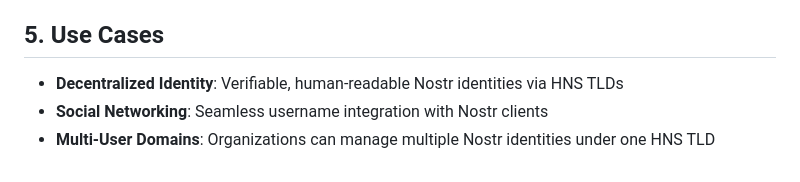
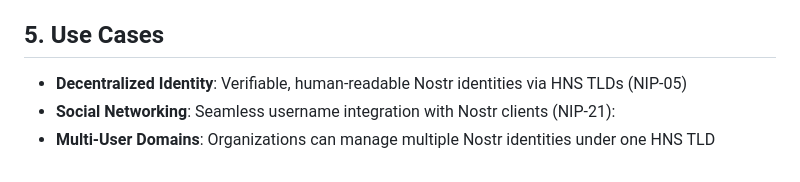
Before and after one commit to H4ckB4s3/nostr-name, a Markdown page: README.md, the part around the change. Drawn GitHub-style.

```diff
--- a/README.md
+++ b/README.md
@@ -92,6 +92,6 @@ https://yourtld.nostr.name/.well-known/nostr.json
   - Wallet addresses linked to the domain
 
 ## 5. Use Cases
-- **Decentralized Identity**: Verifiable, human-readable Nostr identities via HNS TLDs
-- **Social Networking**: Seamless username integration with Nostr clients
+- **Decentralized Identity**: Verifiable, human-readable Nostr identities via HNS TLDs (NIP-05)
+- **Social Networking**: Seamless username integration with Nostr clients (NIP-21):
 - **Multi-User Domains**: Organizations can manage multiple Nostr identities under one HNS TLD
```
